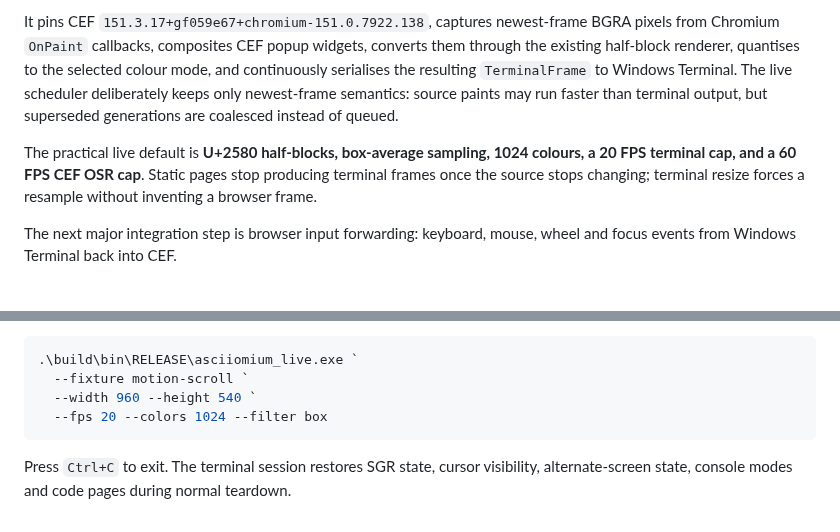
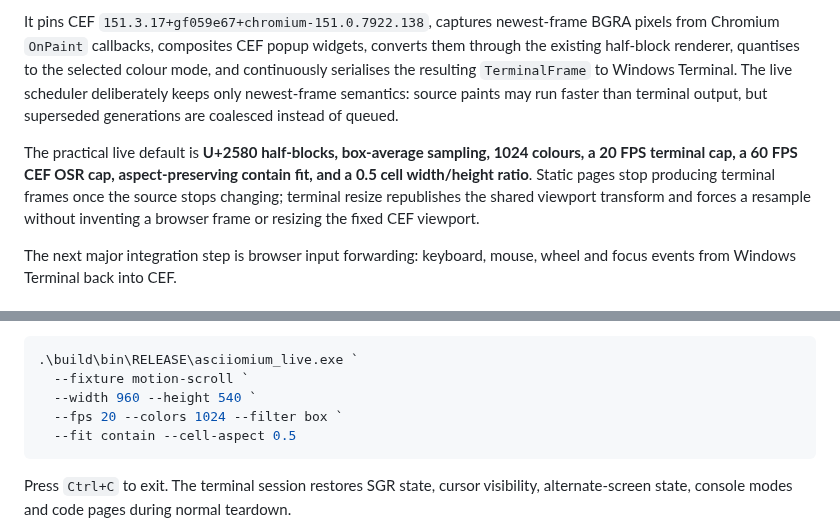
Before and after one commit to techrote/ASCIIomium, a Markdown page: README.md, 2 parts joined by grey strips. GitHub-like rendering.

Commit message:
Document issue #10 viewport geometry (README.md)

````diff
--- a/README.md
+++ b/README.md
@@ -44,7 +44,7 @@ The implementation now has a reproducible Windows x64 C++20/CMake foundation, an
 
 It pins CEF `151.3.17+gf059e67+chromium-151.0.7922.138`, captures newest-frame BGRA pixels from Chromium `OnPaint` callbacks, composites CEF popup widgets, converts them through the existing half-block renderer, quantises to the selected colour mode, and continuously serialises the resulting `TerminalFrame` to Windows Terminal. The live scheduler deliberately keeps only newest-frame semantics: source paints may run faster than terminal output, but superseded generations are coalesced instead of queued.
 
-The practical live default is **U+2580 half-blocks, box-average sampling, 1024 colours, a 20 FPS terminal cap, and a 60 FPS CEF OSR cap**. Static pages stop producing terminal frames once the source stops changing; terminal resize forces a resample without inventing a browser frame.
+The practical live default is **U+2580 half-blocks, box-average sampling, 1024 colours, a 20 FPS terminal cap, a 60 FPS CEF OSR cap, aspect-preserving contain fit, and a 0.5 cell width/height ratio**. Static pages stop producing terminal frames once the source stops changing; terminal resize republishes the shared viewport transform and forces a resample without inventing a browser frame or resizing the fixed CEF viewport.
 
 The next major integration step is browser input forwarding: keyboard, mouse, wheel and focus events from Windows Terminal back into CEF.
 
@@ -62,7 +62,8 @@ The default target is the bundled animated `motion-scroll` fixture. An explicit
 .\build\bin\RELEASE\asciiomium_live.exe `
   --fixture motion-scroll `
   --width 960 --height 540 `
-  --fps 20 --colors 1024 --filter box
+  --fps 20 --colors 1024 --filter box `
+  --fit contain --cell-aspect 0.5
 ```
 
 Press `Ctrl+C` to exit. The terminal session restores SGR state, cursor visibility, alternate-screen state, console modes and code pages during normal teardown.
````
